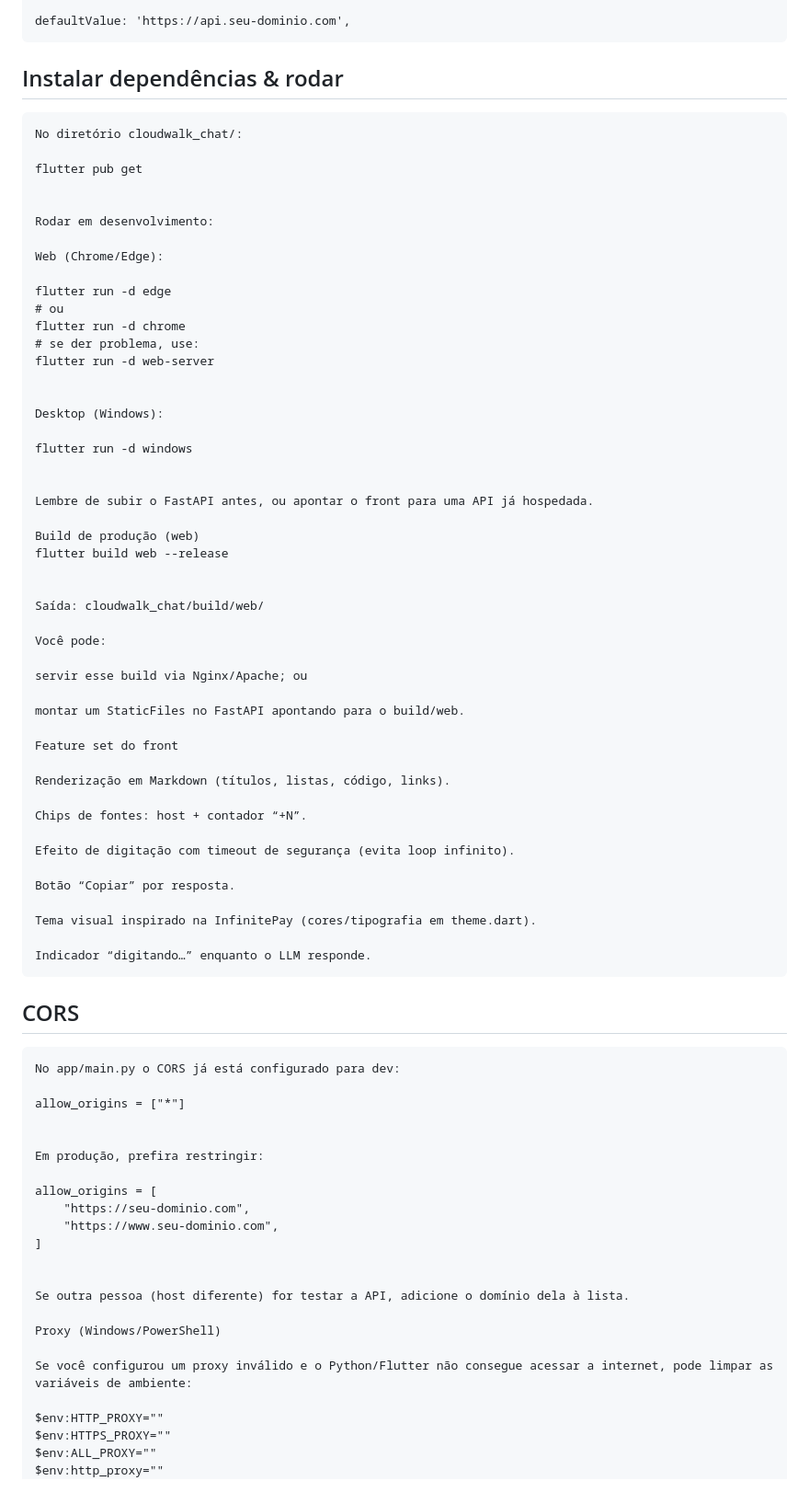
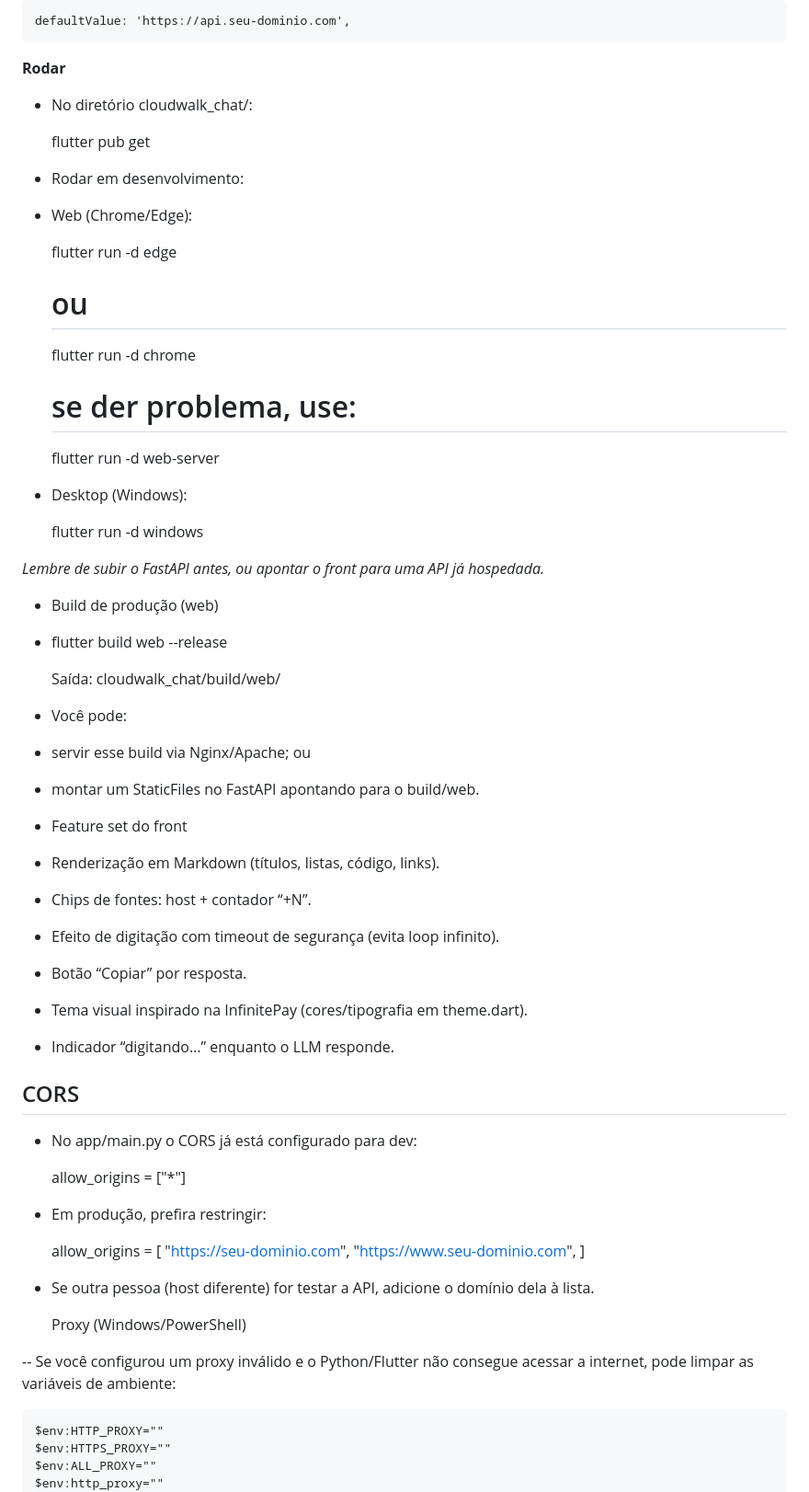
Before and after one commit to GustavoJoss/Cloudwalk-desafio-nimbus, a Markdown page: README.md, the part around one of its changes. Shown at 92% size. Drawn GitHub-style.

Commit message:
READMe.md atualizado

```diff
--- a/README.md
+++ b/README.md
@@ -234,77 +221,75 @@ cloudwalk-chatbot/
 
     defaultValue: 'https://api.seu-dominio.com',
 
-## Instalar dependências & rodar
+**Rodar**
 
-    No diretório cloudwalk_chat/:
+- No diretório cloudwalk_chat/:
 
-    flutter pub get
+  flutter pub get
 
+- Rodar em desenvolvimento:
 
-    Rodar em desenvolvimento:
+- Web (Chrome/Edge):
 
-    Web (Chrome/Edge):
+  flutter run -d edge
 
-    flutter run -d edge
-    # ou
-    flutter run -d chrome
-    # se der problema, use:
-    flutter run -d web-server
+  # ou
 
+  flutter run -d chrome
 
-    Desktop (Windows):
+  # se der problema, use:
 
-    flutter run -d windows
+  flutter run -d web-server
 
+- Desktop (Windows):
 
-    Lembre de subir o FastAPI antes, ou apontar o front para uma API já hospedada.
+  flutter run -d windows
 
-    Build de produção (web)
-    flutter build web --release
+_Lembre de subir o FastAPI antes, ou apontar o front para uma API já hospedada._
 
+- Build de produção (web)
+- flutter build web --release
 
-    Saída: cloudwalk_chat/build/web/
+  Saída: cloudwalk_chat/build/web/
 
-    Você pode:
+- Você pode:
 
-    servir esse build via Nginx/Apache; ou
+- servir esse build via Nginx/Apache; ou
 
-    montar um StaticFiles no FastAPI apontando para o build/web.
+- montar um StaticFiles no FastAPI apontando para o build/web.
 
-    Feature set do front
+- Feature set do front
 
-    Renderização em Markdown (títulos, listas, código, links).
+- Renderização em Markdown (títulos, listas, código, links).
 
-    Chips de fontes: host + contador “+N”.
+- Chips de fontes: host + contador “+N”.
 
-    Efeito de digitação com timeout de segurança (evita loop infinito).
+- Efeito de digitação com timeout de segurança (evita loop infinito).
 
-    Botão “Copiar” por resposta.
+- Botão “Copiar” por resposta.
 
-    Tema visual inspirado na InfinitePay (cores/tipografia em theme.dart).
+- Tema visual inspirado na InfinitePay (cores/tipografia em theme.dart).
 
-    Indicador “digitando…” enquanto o LLM responde.
+- Indicador “digitando…” enquanto o LLM responde.
 
 ## CORS
 
-    No app/main.py o CORS já está configurado para dev:
+- No app/main.py o CORS já está configurado para dev:
 
-    allow_origins = ["*"]
+  allow_origins = ["*"]
 
+- Em produção, prefira restringir:
 
-    Em produção, prefira restringir:
+  allow_origins = [
+  "https://seu-dominio.com",
+  "https://www.seu-dominio.com",
+  ]
 
-    allow_origins = [
-        "https://seu-dominio.com",
-        "https://www.seu-dominio.com",
-    ]
+- Se outra pessoa (host diferente) for testar a API, adicione o domínio dela à lista.
 
+  Proxy (Windows/PowerShell)
 
-    Se outra pessoa (host diferente) for testar a API, adicione o domínio dela à lista.
-
-    Proxy (Windows/PowerShell)
-
-    Se você configurou um proxy inválido e o Python/Flutter não consegue acessar a internet, pode limpar as variáveis de ambiente:
+-- Se você configurou um proxy inválido e o Python/Flutter não consegue acessar a internet, pode limpar as variáveis de ambiente:
 
     $env:HTTP_PROXY=""
     $env:HTTPS_PROXY=""
```
Also changed, not shown: other parts of README.md (+111 -122 lines).
